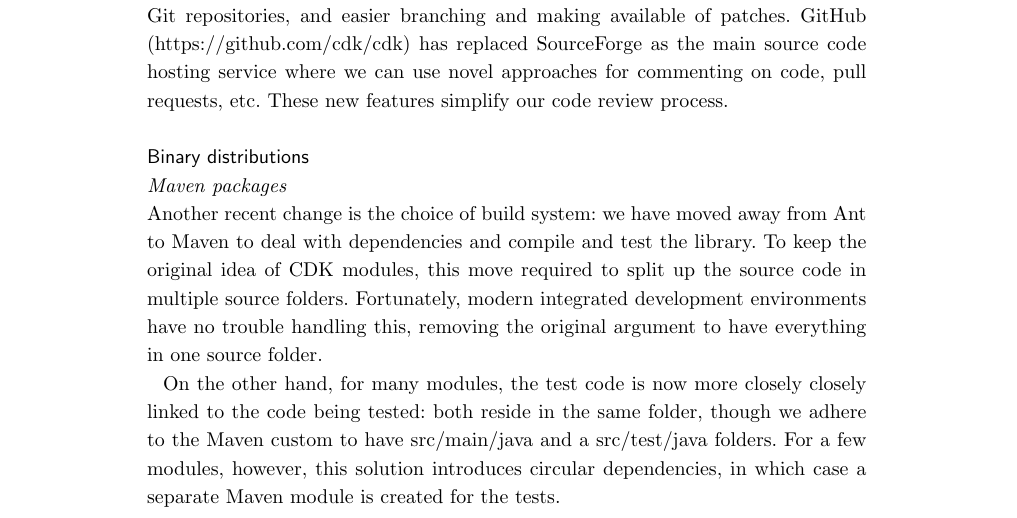
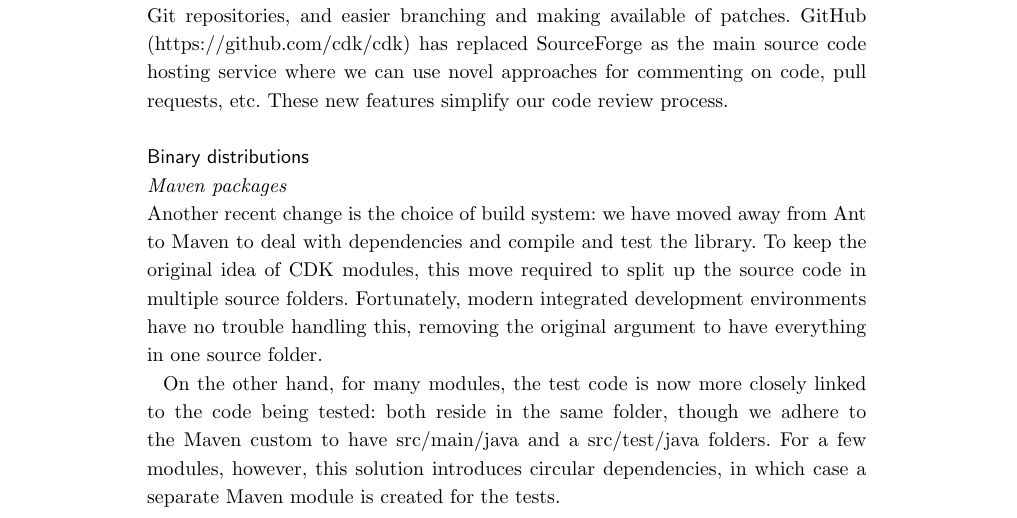
Before and after one commit to cdk/cdk-paper-3, a LaTeX document (article.tex): part of page 10 of 19, cut so that both start at the same text. Compiled offline with pdfLaTeX.

Commit message:
Duplicated closely

```diff
--- a/article.tex
+++ b/article.tex
@@ -806,7 +806,7 @@ source code in multiple source folders. Fortunately, modern integrated
 development environments have no trouble handling this, removing the original
 argument to have everything in one source folder.
 
-On the other hand, for many modules, the test code is now more closely closely
+On the other hand, for many modules, the test code is now more closely
 linked to the code being tested: both reside in the same folder, though we
 adhere to the Maven custom to have src/main/java and a src/test/java folders.
 For a few modules, however, this solution introduces circular dependencies, in
```
